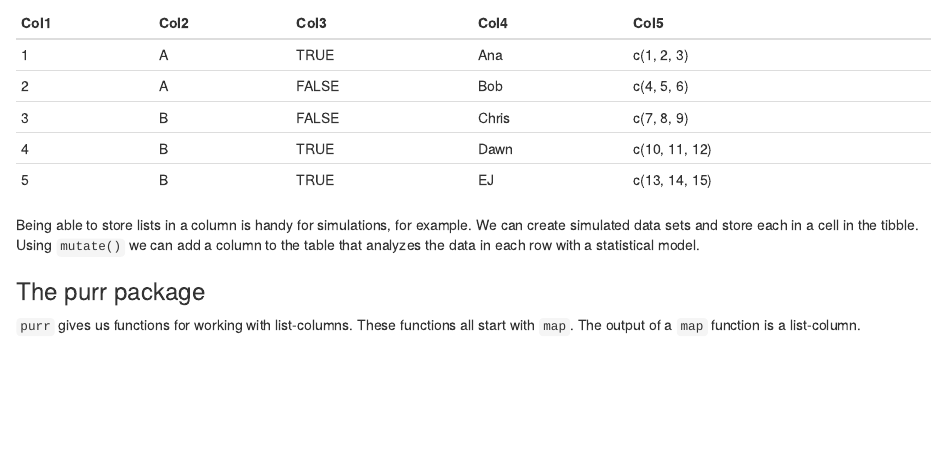
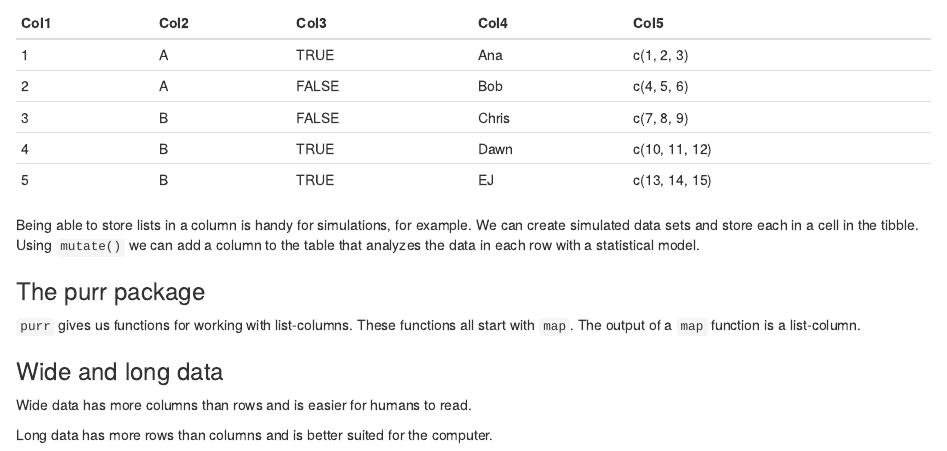
Before and after one commit to joeparis/essential-r-notes, an R Markdown document (notes.Rmd): the page in a window 1100 px wide, from 9700 px down. Rendered offline with R 4.5, knitr and Pandoc, with nearby package versions.

Commit message:
Add wide and long data

```diff
--- a/notes.Rmd
+++ b/notes.Rmd
@@ -429,3 +429,9 @@ Being able to store lists in a column is handy for simulations, for example. We
 ### The purr package
 
 `purr` gives us functions for working with list-columns. These functions all start with `map`. The output of a `map` function is a list-column.
+
+### Wide and long data
+
+Wide data has more columns than rows and is easier for humans to read.
+
+Long data has more rows than columns and is better suited for the computer.
```
